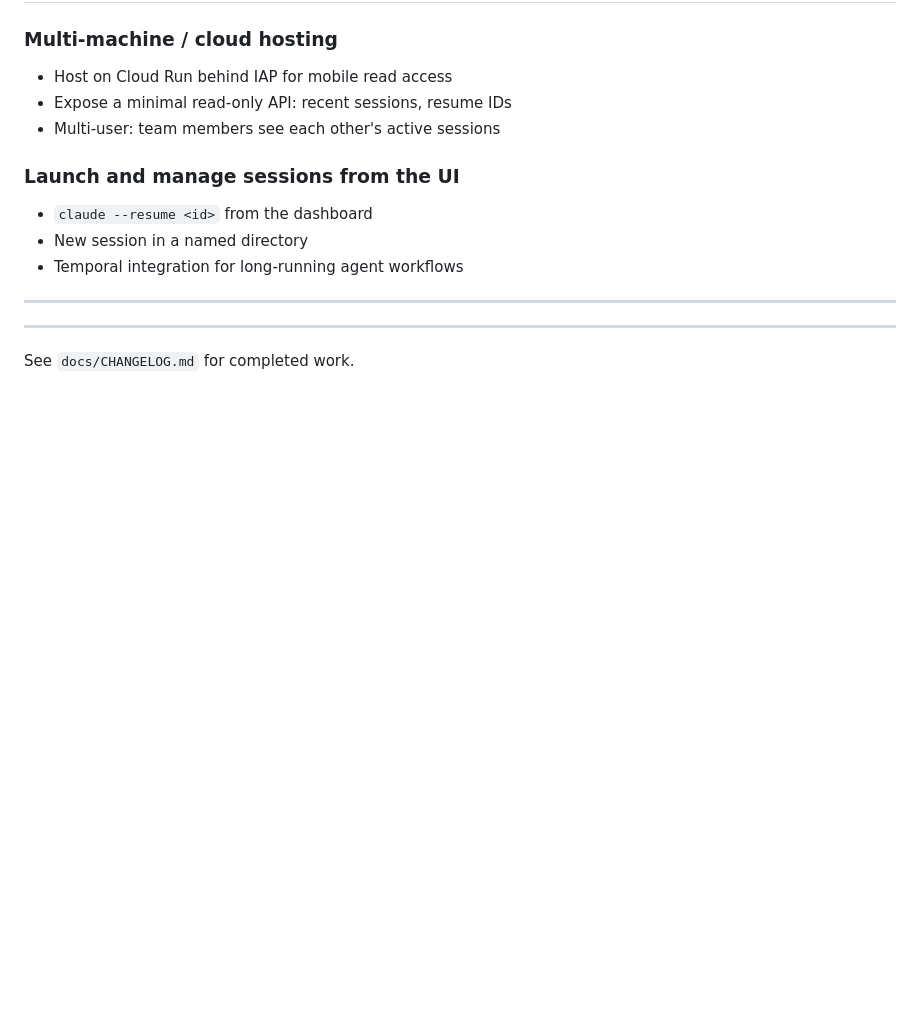
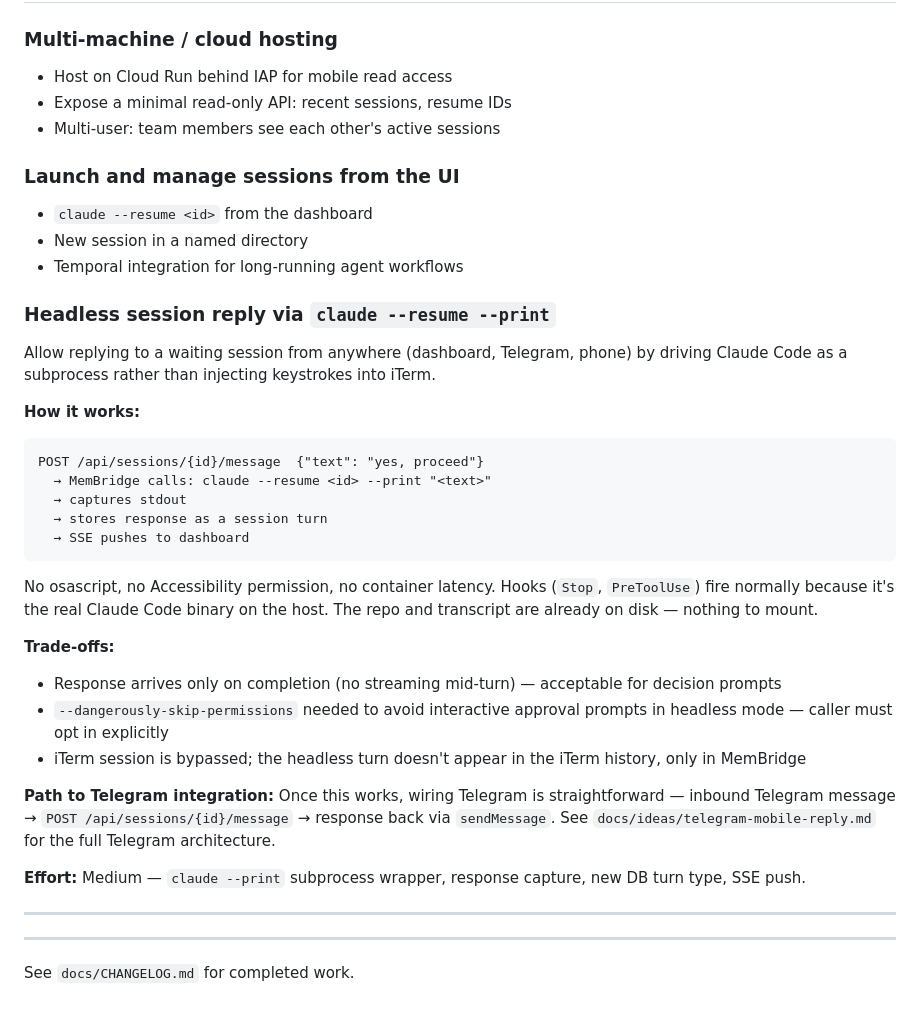
Before and after one commit to daithi-walker/membridge, a Markdown page: docs/BACKLOG.md, the part around the change. Drawn GitHub-style; blank space fills up the shorter version.

Commit message:
docs: add headless session reply to backlog; update Telegram idea to point to it
Co-Authored-By: Claude <noreply@anthropic.com>

````diff
--- a/docs/BACKLOG.md
+++ b/docs/BACKLOG.md
@@ -108,6 +108,31 @@ Run `sync_iterm_tabs.py` on a schedule (5 min via launchd) so tab names stay cur
 - New session in a named directory
 - Temporal integration for long-running agent workflows
 
+### Headless session reply via `claude --resume --print`
+
+Allow replying to a waiting session from anywhere (dashboard, Telegram, phone) by driving Claude Code as a subprocess rather than injecting keystrokes into iTerm.
+
+**How it works:**
+```
+POST /api/sessions/{id}/message  {"text": "yes, proceed"}
+  → MemBridge calls: claude --resume <id> --print "<text>"
+  → captures stdout
+  → stores response as a session turn
+  → SSE pushes to dashboard
+```
+
+No osascript, no Accessibility permission, no container latency. Hooks (`Stop`, `PreToolUse`) fire normally because it's the real Claude Code binary on the host. The repo and transcript are already on disk — nothing to mount.
+
+**Trade-offs:**
+- Response arrives only on completion (no streaming mid-turn) — acceptable for decision prompts
+- `--dangerously-skip-permissions` needed to avoid interactive approval prompts in headless mode — caller must opt in explicitly
+- iTerm session is bypassed; the headless turn doesn't appear in the iTerm history, only in MemBridge
+
+**Path to Telegram integration:**
+Once this works, wiring Telegram is straightforward — inbound Telegram message → `POST /api/sessions/{id}/message` → response back via `sendMessage`. See `docs/ideas/telegram-mobile-reply.md` for the full Telegram architecture.
+
+**Effort:** Medium — `claude --print` subprocess wrapper, response capture, new DB turn type, SSE push.
+
 ---
 
 ---
````
Also changed, not shown: docs/ideas/telegram-mobile-reply.md (+2 -2 lines).
